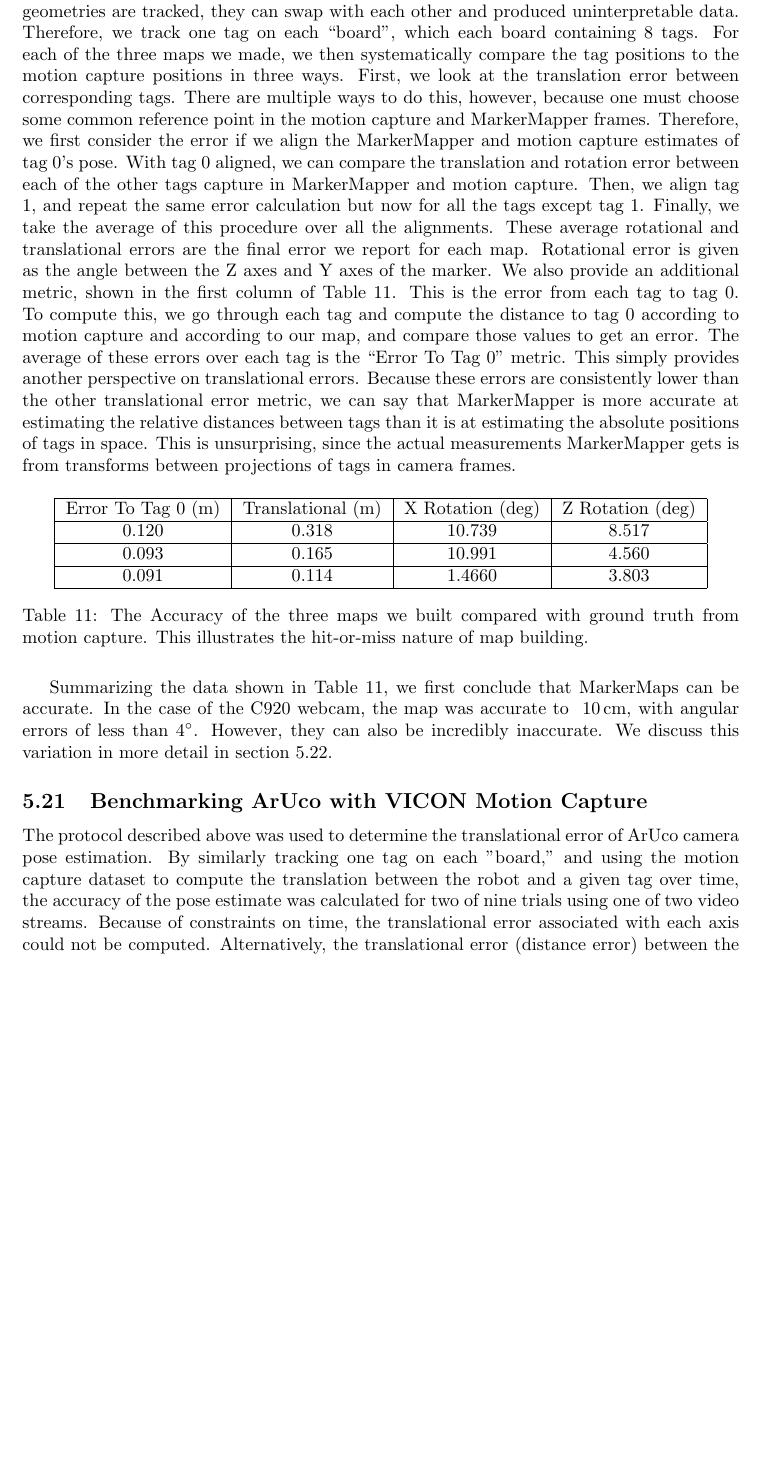
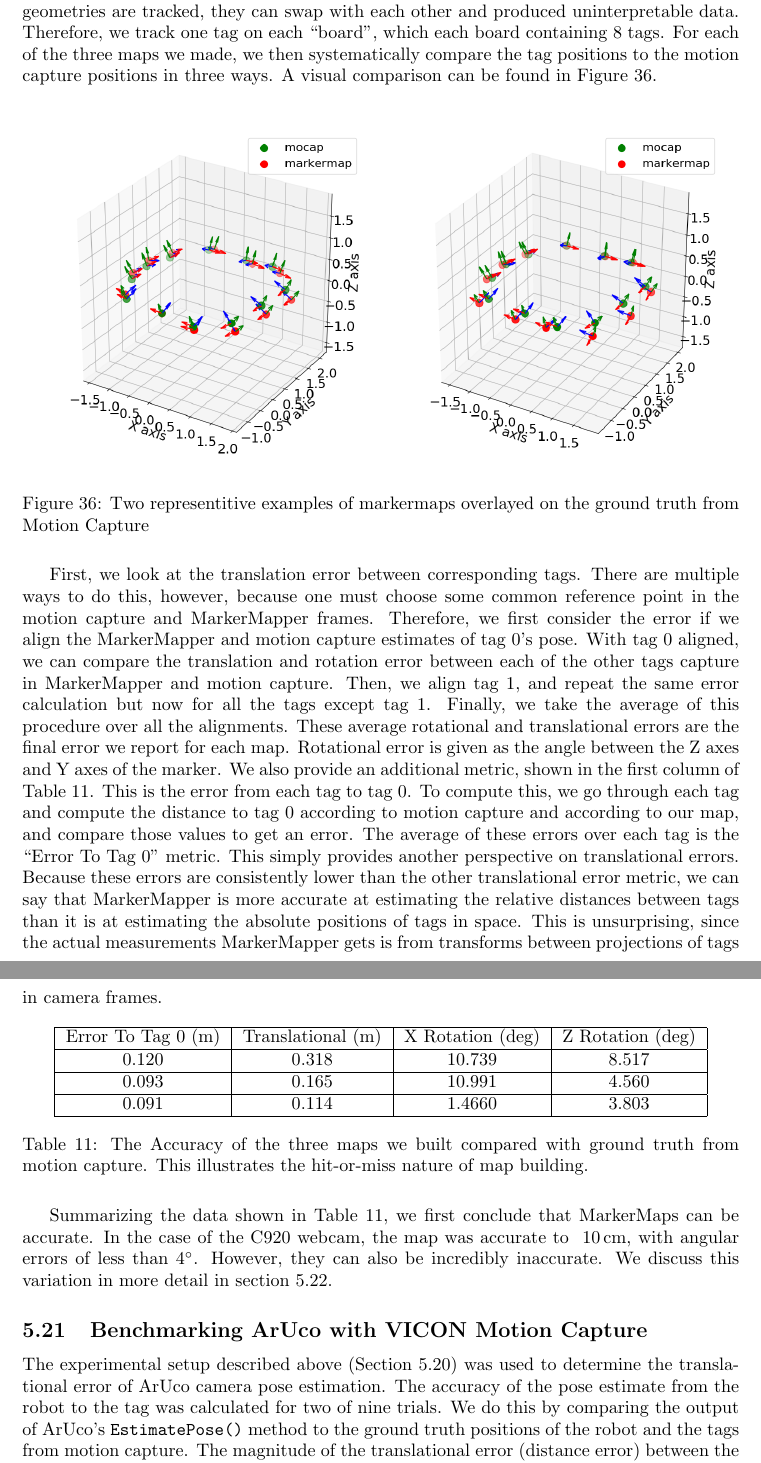
Before and after one commit to PHIL-MQP/final_report, a LaTeX document (final_report.tex): part of page 47 of 66 before the commit and two parts of pages 47 and 48 of 66 after it, the two joined at a grey line, cut so that both start at the same text, the shorter picture padded with empty space. Compiled offline with pdfLaTeX.

Commit message:
tweak some of kacper ArUco stuff
 - add pretty pictures of benchmarking markermapper

```diff
--- a/final_report.tex
+++ b/final_report.tex
@@ -934,5 +934,15 @@ Degree of Bachelor of Science in \\
 
-    In this experiment, we determine how close the poses of markers in MarkerMapper map are to their true poses. We built three markermaps, then compare to the positions of markers according to VICON Motion Capture data. As described in section \ref{section:mocap}, the VICON is very accurate, and so it can serve as a reliable ground truth. We placed dots one the tags where we wanted to track them, and recorded the poses and orientations of each tag. Note that there are many more tags in the markermaps (48) than are tagged with motion capture (12). This is because it is difficult to track many shapes in motion capture with similar geometry, such as the triangle pattern of dots we used on our tags. When too many similar geometries are tracked, they can swap with each other and produced uninterpretable data. Therefore, we track one tag on each ``board'', which each board containing 8 tags. For each of the three maps we made, we then systematically compare the tag positions to the motion capture positions in three ways. First, we look at the translation error between corresponding tags. There are multiple ways to do this, however, because one must choose some common reference point in the motion capture and MarkerMapper frames. Therefore, we first consider the error if we align the MarkerMapper and motion capture estimates of tag 0's pose. With tag 0 aligned, we can compare the translation and rotation error between each of the other tags capture in MarkerMapper and motion capture. Then, we align tag 1, and repeat the same error calculation but now for all the tags except tag 1. Finally, we take the average of this procedure over all the alignments. These average rotational and translational errors are the final error we report for each map. Rotational error is given as the angle between the Z axes and Y axes of the marker. We also provide an additional metric, shown in the first column of Table \ref{table:markermapper_accuracy}. This is the error from each tag to tag 0. To compute this, we go through each tag and compute the distance to tag 0 according to motion capture and according to our map, and compare those values to get an error. The average of these errors over each tag is the ``Error To Tag 0'' metric. This simply provides another perspective on translational errors. Because these errors are consistently lower than the other translational error metric, we can say that MarkerMapper is more accurate at estimating the relative distances between tags than it is at estimating the absolute positions of tags in space. This is unsurprising, since the actual measurements MarkerMapper gets is from transforms between projections of tags in camera frames.
+    In this experiment, we determine how close the poses of markers in MarkerMapper map are to their true poses. We built three markermaps, then compare to the positions of markers according to VICON Motion Capture data. As described in section \ref{section:mocap}, the VICON is very accurate, and so it can serve as a reliable ground truth. We placed dots one the tags where we wanted to track them, and recorded the poses and orientations of each tag. Note that there are many more tags in the markermaps (48) than are tagged with motion capture (12). This is because it is difficult to track many shapes in motion capture with similar geometry, such as the triangle pattern of dots we used on our tags. When too many similar geometries are tracked, they can swap with each other and produced uninterpretable data. Therefore, we track one tag on each ``board'', which each board containing 8 tags. For each of the three maps we made, we then systematically compare the tag positions to the motion capture positions in three ways. A visual comparison can be found in Figure \ref{fig:benchmarking_markermapper}.
+
+    \begin{figure}[H]
+      \centering
+      \includegraphics[width=0.49\linewidth]{./images/benchmarking_markermapper.png}
+      \includegraphics[width=0.49\linewidth]{./images/benchmarking_markermapper_alt.png}
+      \caption{Two representitive examples of markermaps overlayed on the ground truth from Motion Capture}
+      \label{fig:benchmarking_markermapper}
+    \end{figure}
+
+    First, we look at the translation error between corresponding tags. There are multiple ways to do this, however, because one must choose some common reference point in the motion capture and MarkerMapper frames. Therefore, we first consider the error if we align the MarkerMapper and motion capture estimates of tag 0's pose. With tag 0 aligned, we can compare the translation and rotation error between each of the other tags capture in MarkerMapper and motion capture. Then, we align tag 1, and repeat the same error calculation but now for all the tags except tag 1. Finally, we take the average of this procedure over all the alignments. These average rotational and translational errors are the final error we report for each map. Rotational error is given as the angle between the Z axes and Y axes of the marker. We also provide an additional metric, shown in the first column of Table \ref{table:markermapper_accuracy}. This is the error from each tag to tag 0. To compute this, we go through each tag and compute the distance to tag 0 according to motion capture and according to our map, and compare those values to get an error. The average of these errors over each tag is the ``Error To Tag 0'' metric. This simply provides another perspective on translational errors. Because these errors are consistently lower than the other translational error metric, we can say that MarkerMapper is more accurate at estimating the relative distances between tags than it is at estimating the absolute positions of tags in space. This is unsurprising, since the actual measurements MarkerMapper gets is from transforms between projections of tags in camera frames.
 
     \begin{table}[H]
       \centering
@@ -950,7 +960,7 @@ Degree of Bachelor of Science in \\
 
   \subsection{Benchmarking ArUco with VICON Motion Capture}
 
-    The protocol described above was used to determine the translational error of ArUco camera pose estimation. By similarly tracking one tag on each ''board,'' and using the motion capture dataset to compute the translation between the robot and a given tag over time, the accuracy of the pose estimate was calculated for two of nine trials using one of two video streams. Because of constraints on time, the translational error associated with each axis could not be computed. Alternatively, the translational error (distance error) between the motion capture pose estimate and the ArUco pose estimate is used to determine accuracy.
+    The experimental setup described above (Section \ref{section:benchmarking_markermapper}) was used to determine the translational error of ArUco camera pose estimation. The accuracy of the pose estimate from the robot to the tag was calculated for two of nine trials. We do this by comparing the output of ArUco's \texttt{EstimatePose()} method to the ground truth positions of the robot and the tags from motion capture. The magnitude of the translational error (distance error) between the motion capture pose estimate and the ArUco pose estimate is used to determine accuracy.
 
     \begin{figure}[H]
       \centering
```
Also changed, not shown: images/benchmarking_markermapper.png (added), images/benchmarking_markermapper_alt.png (added), final_report.tex (6 more changed lines).
